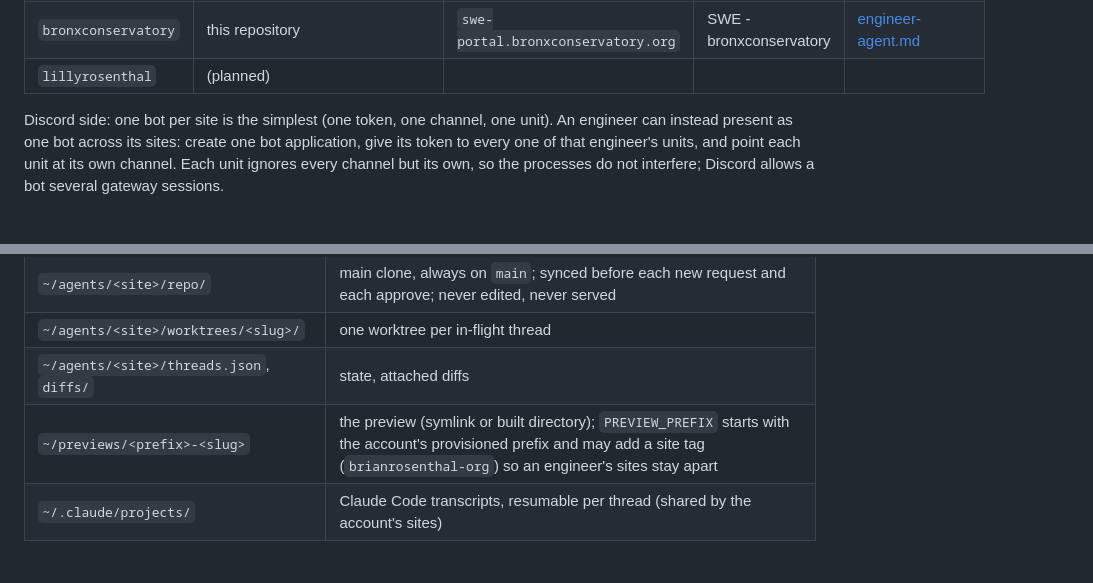
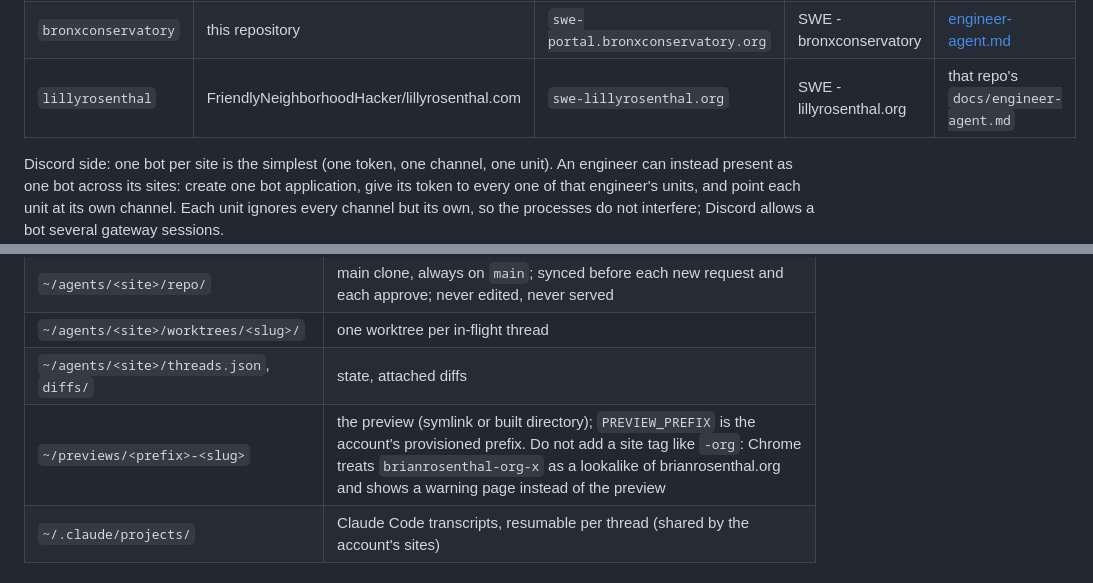
Before and after one commit to FriendlyNeighborhoodHacker/portal.bronxconservatory.org, a Markdown page: docs/swe-bridge.md, 2 parts joined by grey strips. Rendered like a GitHub page; blank space fills up the shorter version.

```diff
--- a/docs/swe-bridge.md
+++ b/docs/swe-bridge.md
@@ -23,7 +23,7 @@ unit; adding an engineer is adding an account (preview-hosts.md).
 |---|---|---|---|---|
 | `brianrosenthal` | brianjrosenthal/brianrosenthal.org | `swe-brianrosenthal.org` | SWE - brianrosenthal.org | that repo's `docs/engineer-agent.md` |
 | `bronxconservatory` | this repository | `swe-portal.bronxconservatory.org` | SWE - bronxconservatory | [engineer-agent.md](engineer-agent.md) |
-| `lillyrosenthal` | (planned) | | | |
+| `lillyrosenthal` | FriendlyNeighborhoodHacker/lillyrosenthal.com | `swe-lillyrosenthal.org` | SWE - lillyrosenthal.org | that repo's `docs/engineer-agent.md` |
 
 Discord side: one bot per site is the simplest (one token, one channel, one
 unit). An engineer can instead present as one bot across its sites: create
@@ -112,7 +112,7 @@ e.g. `~/agents/brianrosenthal.org/`, `~/agents/portal.bronxconservatory.org/`):
 | `~/agents/<site>/repo/` | main clone, always on `main`; synced before each new request and each approve; never edited, never served |
 | `~/agents/<site>/worktrees/<slug>/` | one worktree per in-flight thread |
 | `~/agents/<site>/threads.json`, `diffs/` | state, attached diffs |
-| `~/previews/<prefix>-<slug>` | the preview (symlink or built directory); `PREVIEW_PREFIX` starts with the account's provisioned prefix and may add a site tag (`brianrosenthal-org`) so an engineer's sites stay apart |
+| `~/previews/<prefix>-<slug>` | the preview (symlink or built directory); `PREVIEW_PREFIX` is the account's provisioned prefix. Do not add a site tag like `-org`: Chrome treats `brianrosenthal-org-x` as a lookalike of brianrosenthal.org and shows a warning page instead of the preview |
 | `~/.claude/projects/` | Claude Code transcripts, resumable per thread (shared by the account's sites) |
 
 ## Environment variables (`~/agents/<site>/agent.env`)
```
Also changed, not shown: docs/preview-hosts.md (+6 -0 lines).
